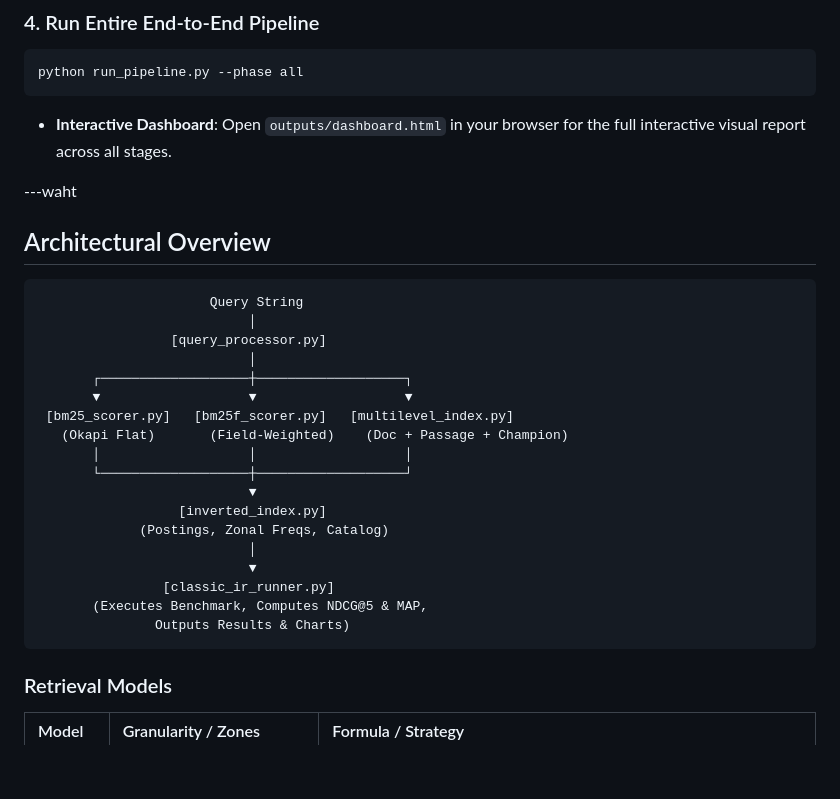
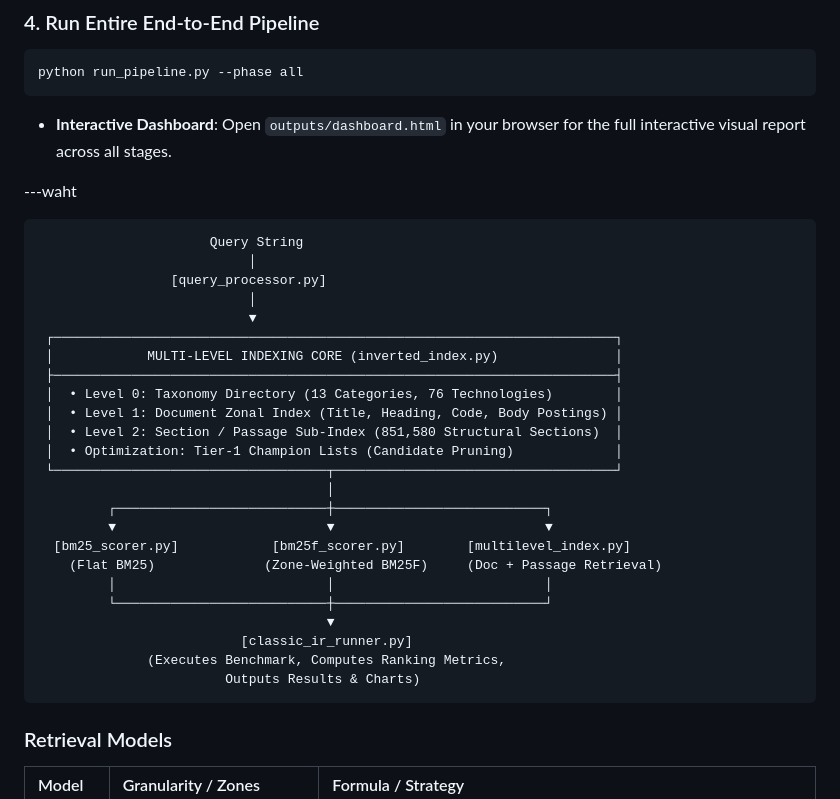
Before and after one commit to vishrutbhushan/ir-benchmark, a Markdown page: README.md, the part around the change. Drawn GitHub-style; blank space fills up the shorter version.

Commit message:
docs: clarify multi-level indexing core architecture diagram in README

````diff
--- a/README.md
+++ b/README.md
@@ -95,27 +95,31 @@ python run_pipeline.py --phase all
 
 ---waht
 
-## Architectural Overview
-
 ```
                       Query String
                            │
                  [query_processor.py]
                            │
-       ┌───────────────────┼───────────────────┐
-       ▼                   ▼                   ▼
- [bm25_scorer.py]   [bm25f_scorer.py]   [multilevel_index.py]
-   (Okapi Flat)       (Field-Weighted)    (Doc + Passage + Champion)
-       │                   │                   │
-       └───────────────────┼───────────────────┘
                            ▼
-                  [inverted_index.py]
-             (Postings, Zonal Freqs, Catalog)
-                           │
-                           ▼
-                [classic_ir_runner.py]
-       (Executes Benchmark, Computes NDCG@5 & MAP,
-               Outputs Results & Charts)
+ ┌────────────────────────────────────────────────────────────────────────┐
+ │            MULTI-LEVEL INDEXING CORE (inverted_index.py)               │
+ ├────────────────────────────────────────────────────────────────────────┤
+ │  • Level 0: Taxonomy Directory (13 Categories, 76 Technologies)        │
+ │  • Level 1: Document Zonal Index (Title, Heading, Code, Body Postings) │
+ │  • Level 2: Section / Passage Sub-Index (851,580 Structural Sections)  │
+ │  • Optimization: Tier-1 Champion Lists (Candidate Pruning)             │
+ └───────────────────────────────────┬────────────────────────────────────┘
+                                     │
+         ┌───────────────────────────┼───────────────────────────┐
+         ▼                           ▼                           ▼
+  [bm25_scorer.py]            [bm25f_scorer.py]        [multilevel_index.py]
+    (Flat BM25)              (Zone-Weighted BM25F)     (Doc + Passage Retrieval)
+         │                           │                           │
+         └───────────────────────────┼───────────────────────────┘
+                                     ▼
+                          [classic_ir_runner.py]
+              (Executes Benchmark, Computes Ranking Metrics,
+                        Outputs Results & Charts)
 ```
 
 ### Retrieval Models
````
